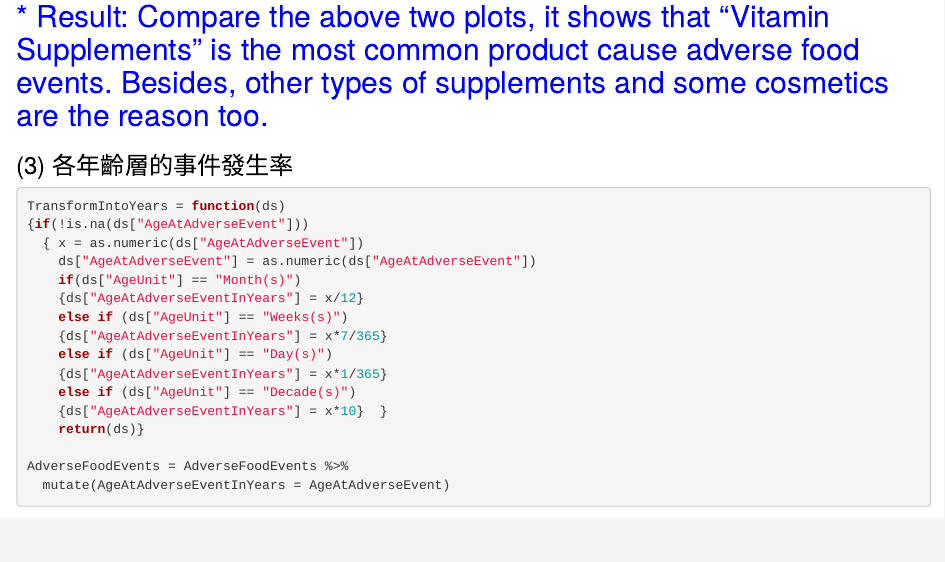
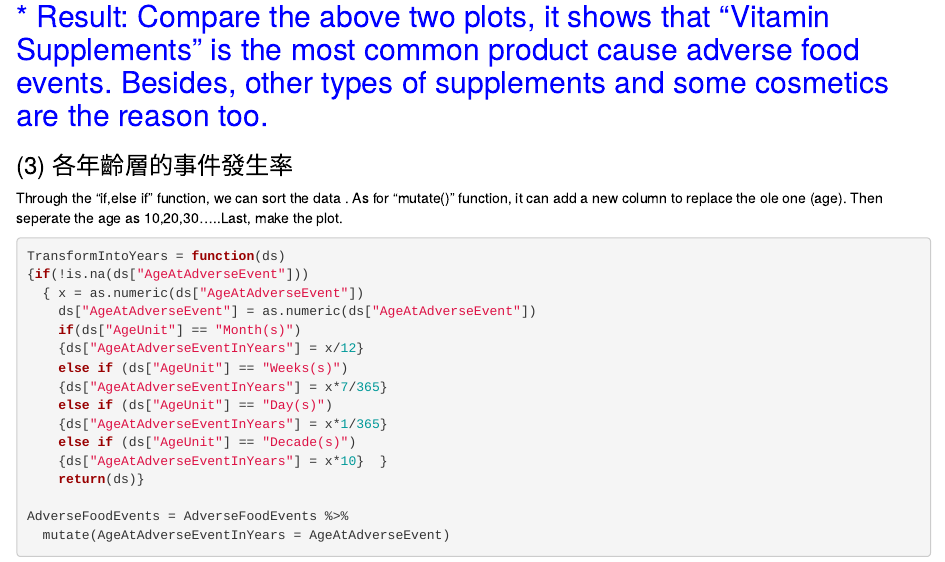
Before and after one commit to nicoleyen/ex1, an R Markdown document (WEEK3/Report of Adverse Food Events.Rmd): the page in a window 1100 px wide, from 2640 px down. Rendered offline with R 4.5, knitr and Pandoc, with nearby package versions; some code elsewhere in the file could not run offline.

Commit message:
0718 hw3

````diff
--- a/WEEK3/Report of Adverse Food Events.Rmd
+++ b/WEEK3/Report of Adverse Food Events.Rmd
@@ -123,6 +123,7 @@ ggplot(aes(x = IndustryName,y = Count)) +
 ## <font color="blue">* Result: Compare the above two plots, it shows that "Vitamin Supplements" is the most common product cause adverse food events. Besides, other types of supplements and some cosmetics are the reason too.<front>
 
 ### <font color="black">(3) 各年齡層的事件發生率 <front>
+Through the "if,else if" function, we can sort the data . As for "mutate()" function, it can add a new column  to replace the ole one (age). Then seperate the age as 10,20,30.....Last, make the plot.
 ```{r}
 TransformIntoYears = function(ds)
 {if(!is.na(ds["AgeAtAdverseEvent"]))
````
